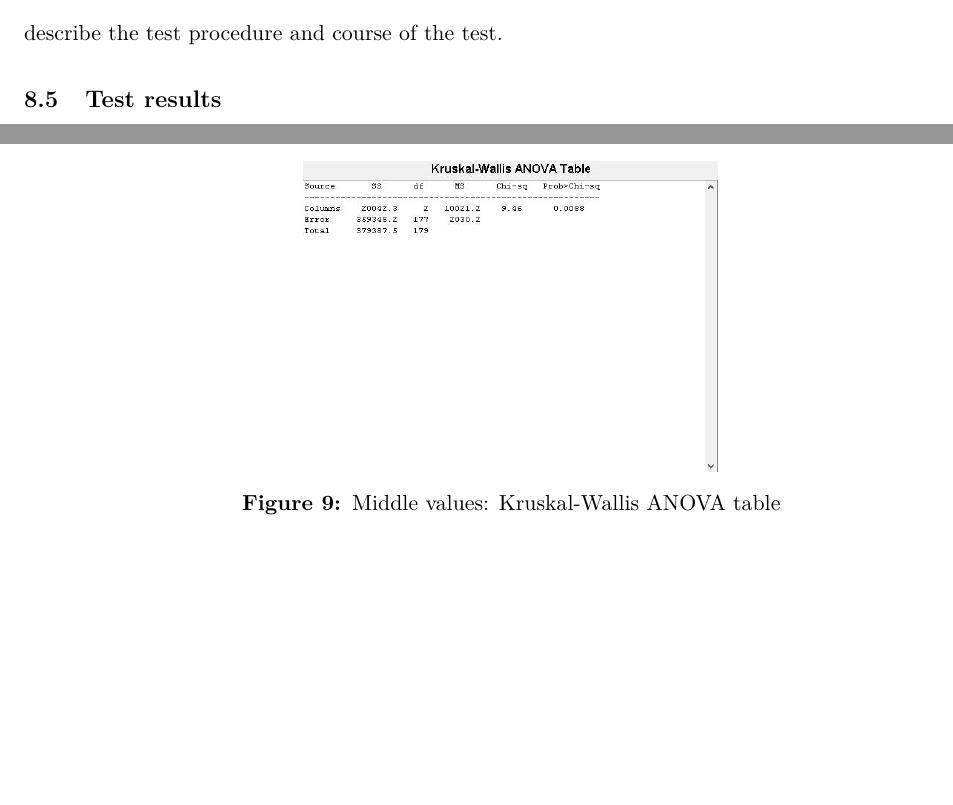
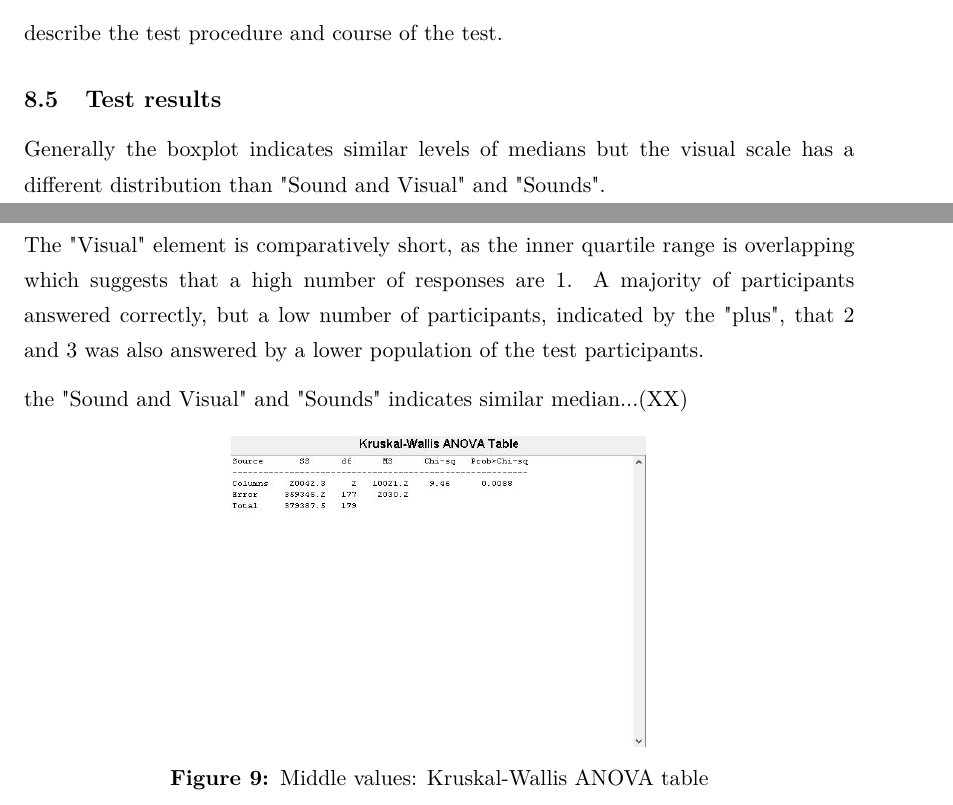
Before and after one commit to Borisln90/med4Report, a LaTeX document (main.tex, which reads chapters/evaluation.tex): two parts of pages 28 and 29 of 35 before the commit and two parts of pages 28 and 30 of 36 after it, joined at a grey line, cut so that both start at the same text, the shorter picture padded with empty space. Compiled offline with pdfLaTeX.

Commit message:
some texxxxt
Always nice

```diff
--- a/chapters/evaluation.tex
+++ b/chapters/evaluation.tex
@@ -39,6 +39,13 @@ describe the test procedure and course of the test.
     \label{fig:boxplotLow}
 \end{figure}
 
+Generally the boxplot indicates similar levels of medians but the visual scale has a different distribution than "Sound and Visual" and "Sounds".
+
+The "Visual" element is comparatively short, as the inner quartile range is overlapping which suggests that a high number of responses are 1. A majority of participants answered correctly, but a low number of participants, indicated by the "plus", that 2 and 3 was also answered by a lower population of the test participants.
+
+the "Sound and Visual" and "Sounds" indicates similar median...(XX)
+
+
 \begin{figure}[!htbp]
     \centering
     \includegraphics[width=.5\textwidth]{images/tableMiddle.jpg}
```
